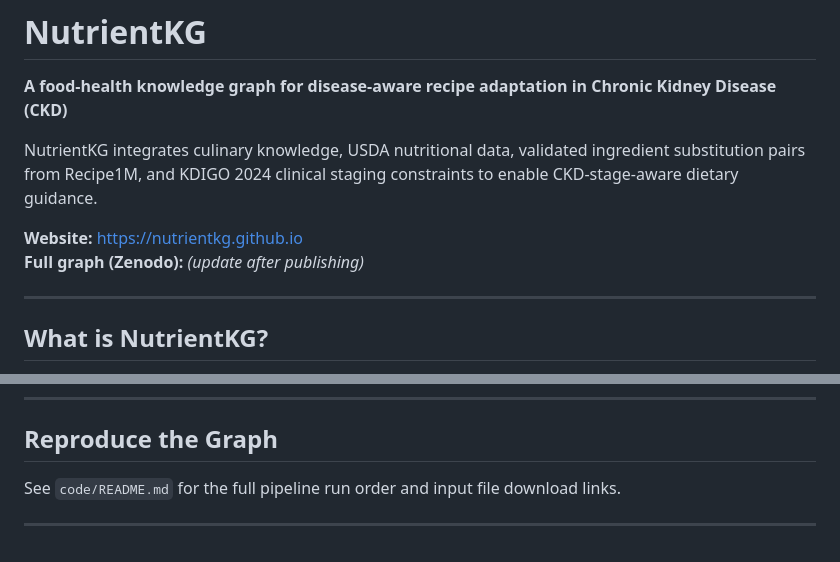
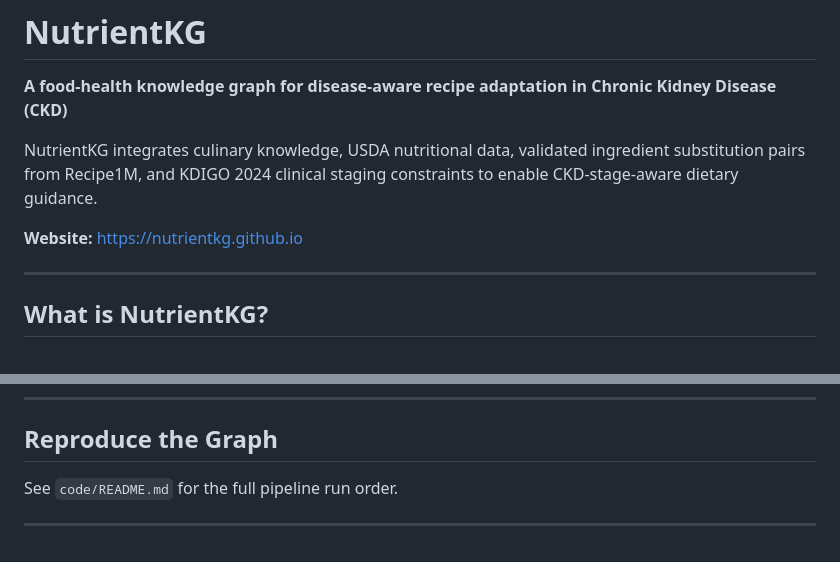
Before and after one commit to Nutrientkg/nutrientkg.github.io, a Markdown page: README.md, 2 parts joined by grey strips. Rendered like a GitHub page.

Commit message:
Initial Code and Sample Data

```diff
--- a/README.md
+++ b/README.md
@@ -5,7 +5,6 @@
 NutrientKG integrates culinary knowledge, USDA nutritional data, validated ingredient substitution pairs from Recipe1M, and KDIGO 2024 clinical staging constraints to enable CKD-stage-aware dietary guidance.
 
 **Website:** https://nutrientkg.github.io
-**Full graph (Zenodo):** *(update after publishing)*
 
 ---
 
@@ -132,6 +131,6 @@ Each stage node carries a SNOMED CT `owl:sameAs` alignment to the corresponding
 
 ## Reproduce the Graph
 
-See `code/README.md` for the full pipeline run order and input file download links.
+See `code/README.md` for the full pipeline run order.
 
 ---
```
